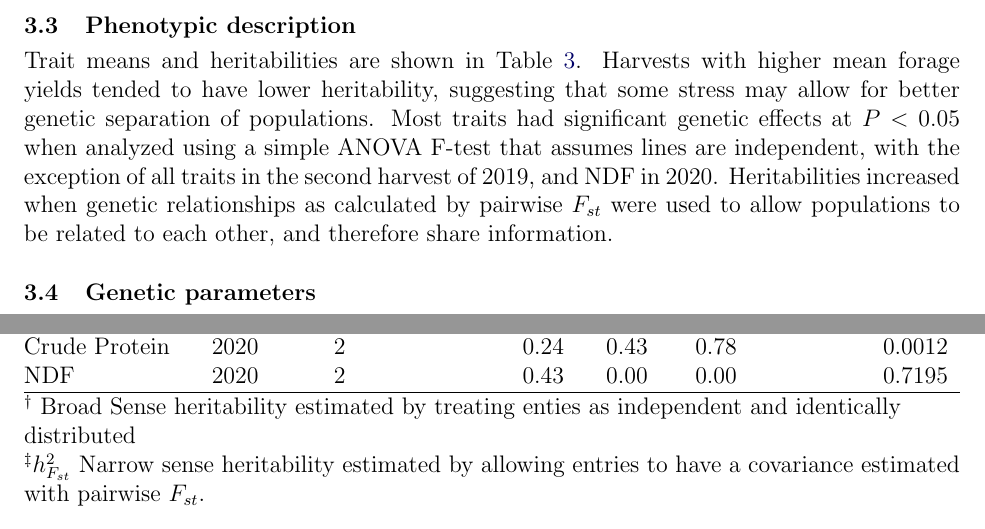
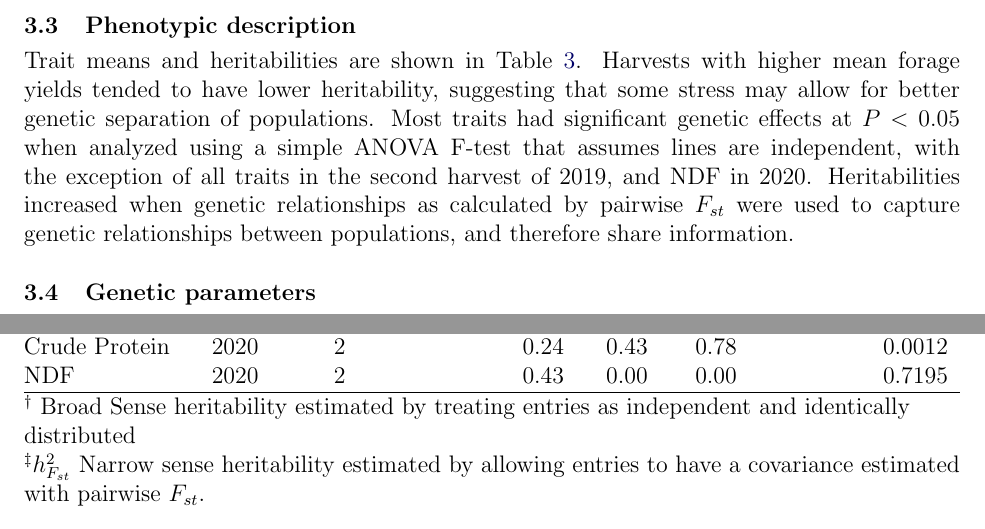
Before and after one commit to nsantantonio/checkoffReport2020, a LaTeX document (RobbinsUSAFRI2020report.tex): two parts of pages 10 and 14 of 21, joined at a grey line, cut so that both start at the same text. Compiled offline with pdfLaTeX.

Commit message:
Made some comments a minor edits

```diff
--- a/RobbinsUSAFRI2020report.tex
+++ b/RobbinsUSAFRI2020report.tex
@@ -470,12 +469,12 @@ Importantly, this highlights the need of an affordable, medium-density sequence-
    \hline
 \end{tabular*}
 \raggedright
-$^\dagger$ Broad Sense heritability estimated by treating enties as independent and identically distributed \\
+$^\dagger$ Broad Sense heritability estimated by treating entries as independent and identically distributed \\
 $^\ddagger h^2_{F_{st}}$ Narrow sense heritability estimated by allowing entries to have a covariance estimated with pairwise $F_{st}$.
 \label{anovaTab}
 \end{table}
 
-Trait means and heritabilities are shown in Table \ref{anovaTab}. Harvests with higher mean forage yields tended to have lower heritability, suggesting that some stress may allow for better genetic separation of populations. Most traits had significant genetic effects at $P < 0.05$ when analyzed using a simple ANOVA F-test that assumes lines are independent, with the exception of all traits in the second harvest of 2019, and NDF in 2020. Heritabilities increased when genetic relationships as calculated by pairwise $F_{st}$ were used to allow populations to be related to each other, and therefore share information.
+Trait means and heritabilities are shown in Table \ref{anovaTab}. Harvests with higher mean forage yields tended to have lower heritability, suggesting that some stress may allow for better genetic separation of populations. Most traits had significant genetic effects at $P < 0.05$ when analyzed using a simple ANOVA F-test that assumes lines are independent, with the exception of all traits in the second harvest of 2019, and NDF in 2020. Heritabilities increased when genetic relationships as calculated by pairwise $F_{st}$ were used to capture genetic relationships between populations, and therefore share information.
 
 % [paragraph noting the genetic variability of lack thereof in harvests for end use traits ]
 
```
Also changed, not shown: RobbinsUSAFRI2020report.tex (5 more changed lines).
